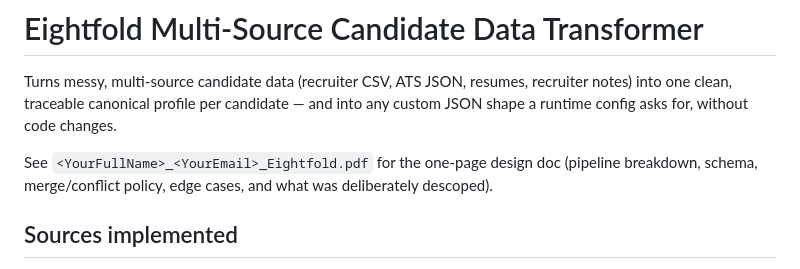
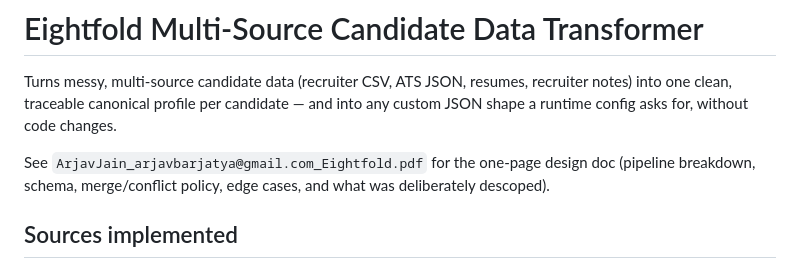
Before and after one commit to arjavjain10/eightfold-assignment-arjav, a Markdown page: README.md, the part around the change. Rendered like a GitHub page.

Commit message:
Update README with design doc filename

```diff
--- a/README.md
+++ b/README.md
@@ -4,7 +4,7 @@ Turns messy, multi-source candidate data (recruiter CSV, ATS JSON, resumes, recr
 notes) into one clean, traceable canonical profile per candidate — and into any custom
 JSON shape a runtime config asks for, without code changes.
 
-See `<YourFullName>_<YourEmail>_Eightfold.pdf` for the one-page design doc (pipeline
+See `ArjavJain_arjavbarjatya@gmail.com_Eightfold.pdf` for the one-page design doc (pipeline
 breakdown, schema, merge/conflict policy, edge cases, and what was deliberately
 descoped).
 
```
